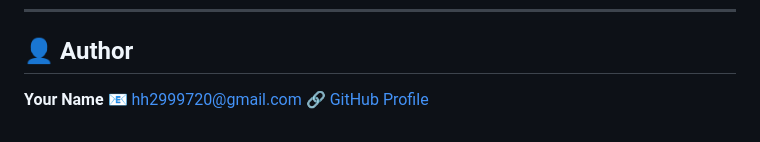
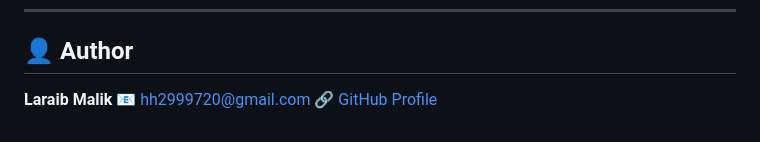
Before and after one commit to LaraibMalik71/mcq_exam_app, a Markdown page: README.md, the part around the change. Drawn GitHub-style.

Commit message:
Update author information in README.md

```diff
--- a/README.md
+++ b/README.md
@@ -165,6 +165,6 @@ flutter run
 
 ## 👤 Author
 
-**Your Name**
+**Laraib Malik**
 📧 hh2999720@gmail.com
 🔗 [GitHub Profile](https://github.com/LaraibMalik71)
```
